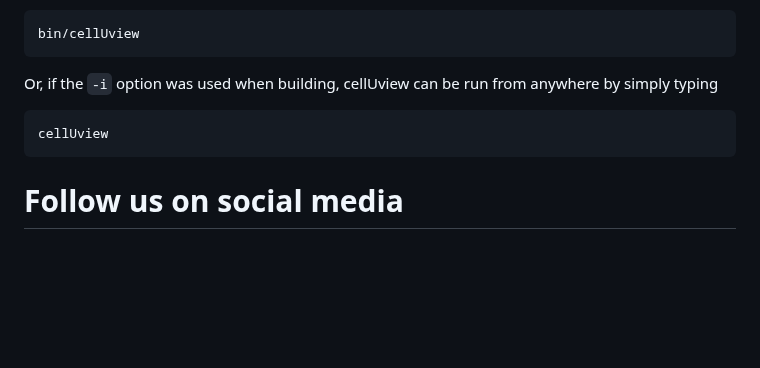
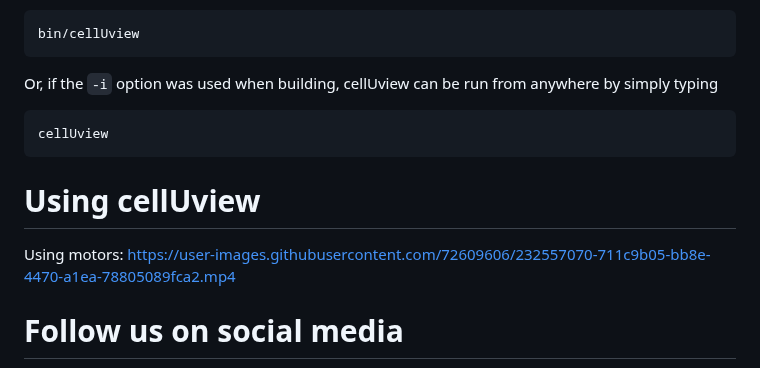
Before and after one commit to adamvallance/cellUview, a Markdown page: README.md, the part around the change. Rendered like a GitHub page; blank space fills up the shorter version.

Commit message:
Testing video clip embed

````diff
--- a/README.md
+++ b/README.md
@@ -95,6 +95,15 @@ cellUview
 ```
 
 
+# Using cellUview
+
+
+Using motors:
+https://user-images.githubusercontent.com/72609606/232557070-711c9b05-bb8e-4470-a1ea-78805089fca2.mp4
+
+
+
+
 # Follow us on social media
 
 Keep up to date on project development by starring this GitHub and following us on social media:
````
